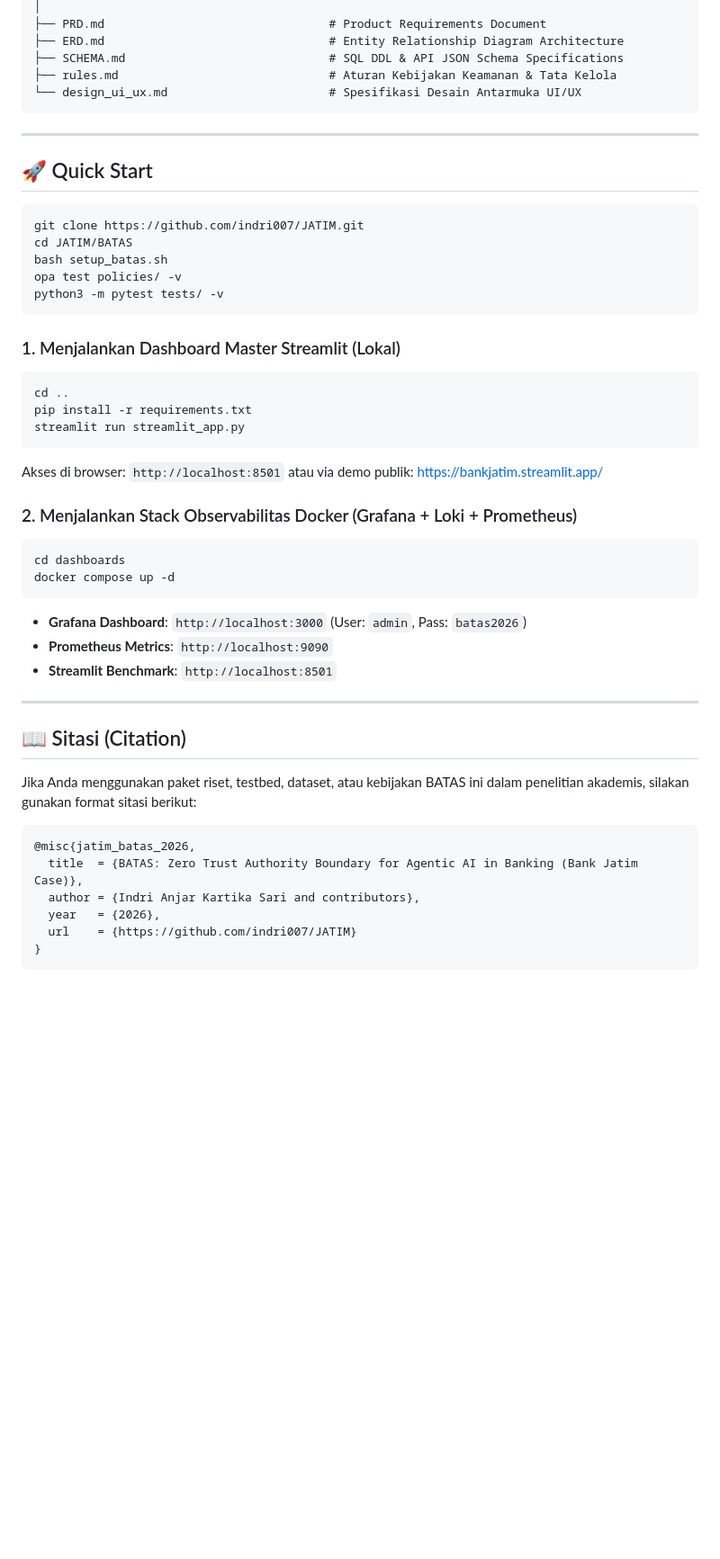
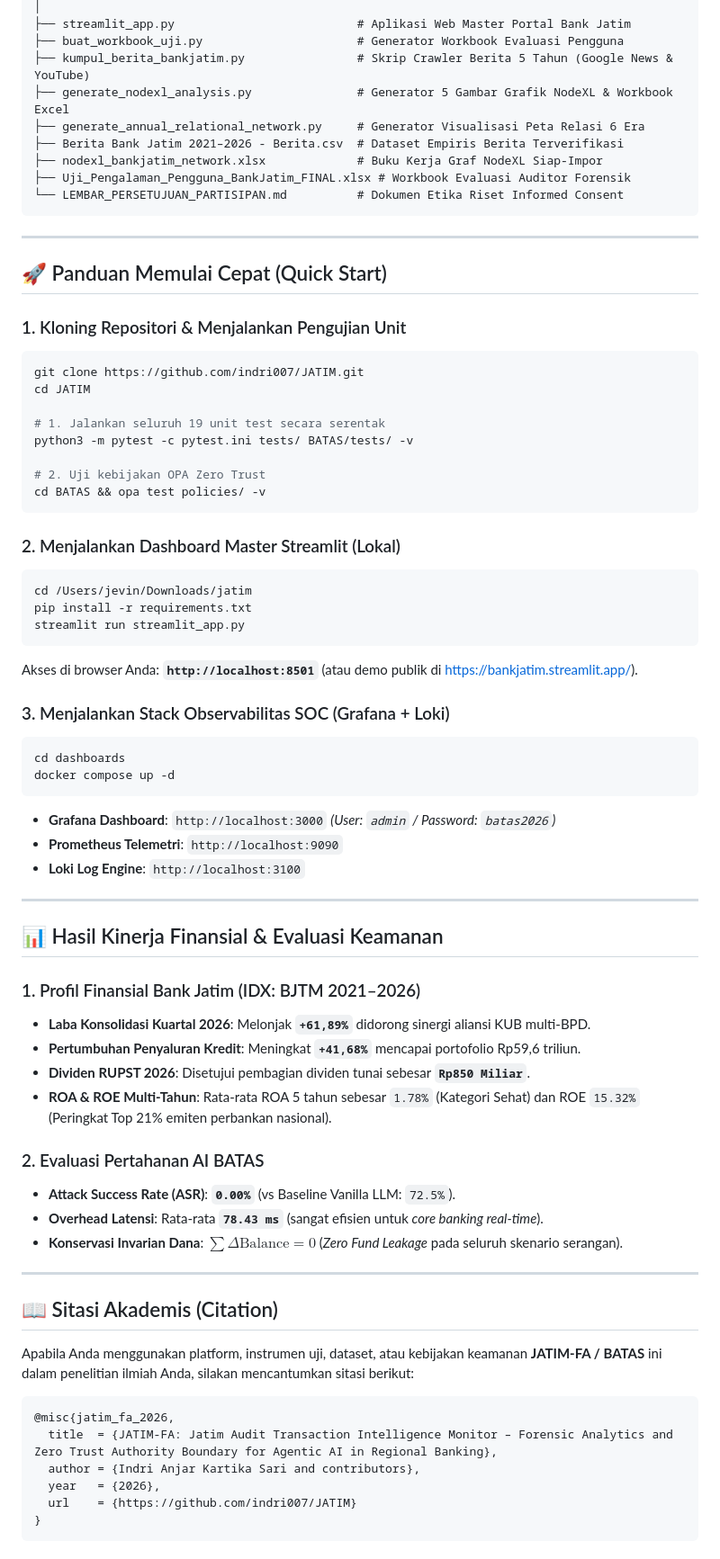
Before and after one commit to indri007/JATIM, a Markdown page: README.md, the part around one of its changes. Shown at 90% size. GitHub-like rendering; blank space fills up the shorter version.

````diff
--- a/README.md
+++ b/README.md
@@ -70,47 +122,72 @@
 │
-├── PRD.md                                # Product Requirements Document
-├── ERD.md                                # Entity Relationship Diagram Architecture
-├── SCHEMA.md                             # SQL DDL & API JSON Schema Specifications
-├── rules.md                              # Aturan Kebijakan Keamanan & Tata Kelola
-└── design_ui_ux.md                       # Spesifikasi Desain Antarmuka UI/UX
+├── streamlit_app.py                          # Aplikasi Web Master Portal Bank Jatim
+├── buat_workbook_uji.py                      # Generator Workbook Evaluasi Pengguna
+├── kumpul_berita_bankjatim.py                # Skrip Crawler Berita 5 Tahun (Google News & YouTube)
+├── generate_nodexl_analysis.py               # Generator 5 Gambar Grafik NodeXL & Workbook Excel
+├── generate_annual_relational_network.py     # Generator Visualisasi Peta Relasi 6 Era
+├── Berita Bank Jatim 2021–2026 - Berita.csv  # Dataset Empiris Berita Terverifikasi
+├── nodexl_bankjatim_network.xlsx             # Buku Kerja Graf NodeXL Siap-Impor
+├── Uji_Pengalaman_Pengguna_BankJatim_FINAL.xlsx # Workbook Evaluasi Auditor Forensik
+└── LEMBAR_PERSETUJUAN_PARTISIPAN.md          # Dokumen Etika Riset Informed Consent
 ```
 
 ---
 
-## 🚀 Quick Start
+## 🚀 Panduan Memulai Cepat (Quick Start)
+
+### 1. Kloning Repositori & Menjalankan Pengujian Unit
 ```bash
 git clone https://github.com/indri007/JATIM.git
-cd JATIM/BATAS
-bash setup_batas.sh
-opa test policies/ -v
-python3 -m pytest tests/ -v
+cd JATIM
+
+# 1. Jalankan seluruh 19 unit test secara serentak
+python3 -m pytest -c pytest.ini tests/ BATAS/tests/ -v
+
+# 2. Uji kebijakan OPA Zero Trust
+cd BATAS && opa test policies/ -v
 ```
 
-### 1. Menjalankan Dashboard Master Streamlit (Lokal)
+### 2. Menjalankan Dashboard Master Streamlit (Lokal)
 ```bash
-cd ..
+cd /Users/jevin/Downloads/jatim
 pip install -r requirements.txt
 streamlit run streamlit_app.py
 ```
-Akses di browser: `http://localhost:8501` atau via demo publik: [https://bankjatim.streamlit.app/](https://bankjatim.streamlit.app/)
+Akses di browser Anda: **`http://localhost:8501`** (atau demo publik di [https://bankjatim.streamlit.app/](https://bankjatim.streamlit.app/)).
 
-### 2. Menjalankan Stack Observabilitas Docker (Grafana + Loki + Prometheus)
+### 3. Menjalankan Stack Observabilitas SOC (Grafana + Loki)
 ```bash
 cd dashboards
 docker compose up -d
 ```
-* **Grafana Dashboard**: `http://localhost:3000` (User: `admin`, Pass: `batas2026`)
-* **Prometheus Metrics**: `http://localhost:9090`
-* **Streamlit Benchmark**: `http://localhost:8501`
+* **Grafana Dashboard**: `http://localhost:3000` *(User: `admin` / Password: `batas2026`)*
+* **Prometheus Telemetri**: `http://localhost:9090`
+* **Loki Log Engine**: `http://localhost:3100`
 
 ---
 
-## 📖 Sitasi (Citation)
-Jika Anda menggunakan paket riset, testbed, dataset, atau kebijakan BATAS ini dalam penelitian akademis, silakan gunakan format sitasi berikut:
+## 📊 Hasil Kinerja Finansial & Evaluasi Keamanan
+
+### 1. Profil Finansial Bank Jatim (IDX: BJTM 2021–2026)
+* **Laba Konsolidasi Kuartal 2026**: Melonjak **`+61,89%`** didorong sinergi aliansi KUB multi-BPD.
+* **Pertumbuhan Penyaluran Kredit**: Meningkat **`+41,68%`** mencapai portofolio Rp59,6 triliun.
+* **Dividen RUPST 2026**: Disetujui pembagian dividen tunai sebesar **`Rp850 Miliar`**.
+* **ROA & ROE Multi-Tahun**: Rata-rata ROA 5 tahun sebesar `1.78%` (Kategori Sehat) dan ROE `15.32%` (Peringkat Top 21% emiten perbankan nasional).
+
+### 2. Evaluasi Pertahanan AI BATAS
+* **Attack Success Rate (ASR)**: **`0.00%`** (vs Baseline Vanilla LLM: `72.5%`).
+* **Overhead Latensi**: Rata-rata **`78.43 ms`** (sangat efisien untuk *core banking real-time*).
+* **Konservasi Invarian Dana**: $\sum \Delta \text{Balance} = 0$ (*Zero Fund Leakage* pada seluruh skenario serangan).
+
+---
+
+## 📖 Sitasi Akademis (Citation)
+
+Apabila Anda menggunakan platform, instrumen uji, dataset, atau kebijakan keamanan **JATIM-FA / BATAS** ini dalam penelitian ilmiah Anda, silakan mencantumkan sitasi berikut:
 
 ```bibtex
-@misc{jatim_batas_2026,
-  title  = {BATAS: Zero Trust Authority Boundary for Agentic AI in Banking (Bank Jatim Case)},
+@misc{jatim_fa_2026,
+  title  = {JATIM-FA: Jatim Audit Transaction Intelligence Monitor – Forensic Analytics and Zero Trust Authority Boundary for Agentic AI in Regional Banking},
   author = {Indri Anjar Kartika Sari and contributors},
   year   = {2026},
   url    = {https://github.com/indri007/JATIM}
````
Also changed, not shown: other parts of README.md (+111 -73 lines), docs/assets/jatim_fa_logo_3d.jpg (added), docs/assets/jatim_fa_logo_3d.png (added), 5 other files.
